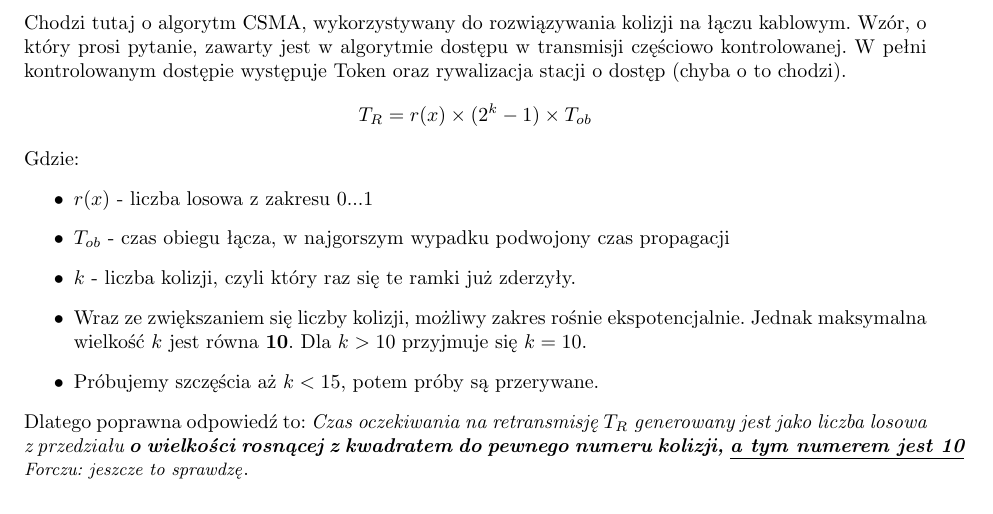
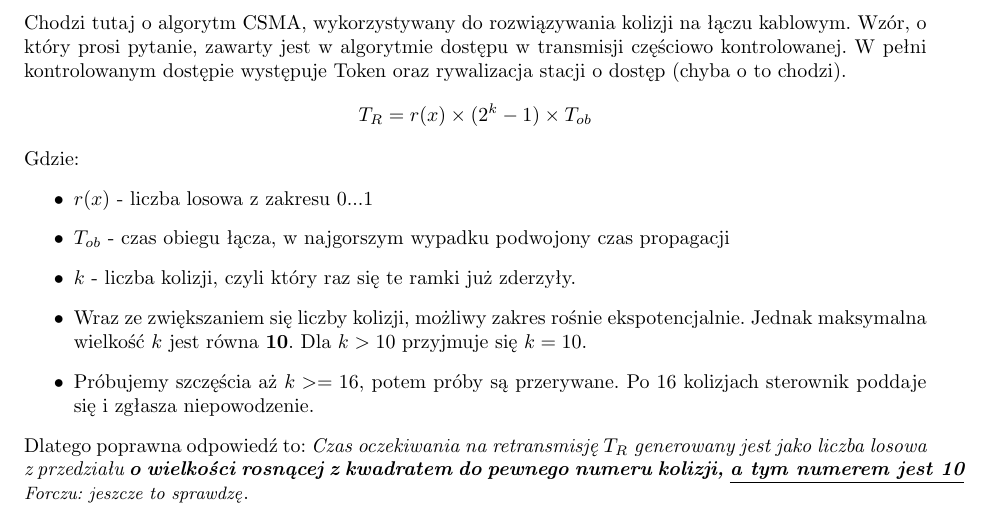
Before and after one commit to Forczu/Sieci-Komputerowe-Ultimate, a LaTeX problem sheet (sk_example.tex): part of page 4 of 24, cut so that both start at the same text. Compiled offline with pdfLaTeX.

Commit message:
lasty frootortt today :CC

```diff
--- a/sk_example.tex
+++ b/sk_example.tex
@@ -152,7 +152,7 @@ $$ T_{R} = r(x)\times (2^{k}-1)\times T_{ob}$$Gdzie:
 	\item $ T_{ob} $ - czas obiegu łącza, w najgorszym wypadku podwojony czas propagacji
 	\item $ k $ - liczba kolizji, czyli który raz się te ramki już zderzyły.
 	\item Wraz ze zwiększaniem się liczby kolizji, możliwy zakres rośnie ekspotencjalnie. Jednak maksymalna wielkość $ k $ jest równa \textbf{10}. Dla $ k > 10 $ przyjmuje się $ k=10 $.
-	\item Próbujemy szczęścia aż $ k < 15 $, potem próby są przerywane.
+	\item Próbujemy szczęścia aż $ k >= 16 $, potem próby są przerywane. Po 16 kolizjach sterownik poddaje się i zgłasza niepowodzenie.
 \end{itemize}
 Dlatego poprawna odpowiedź to: \textit{Czas oczekiwania na retransmisję $ T_R $ generowany jest jako liczba losowa z przedziału \textbf{o wielkości rosnącej z kwadratem do pewnego numeru kolizji, \underline{a tym numerem jest 10}}}\\
 {\small \emph{Forczu: jeszcze to sprawdzę}}.
```
Also changed, not shown: images/zadanie03.pdf, images/zadanie03.svg, 3 other files.
